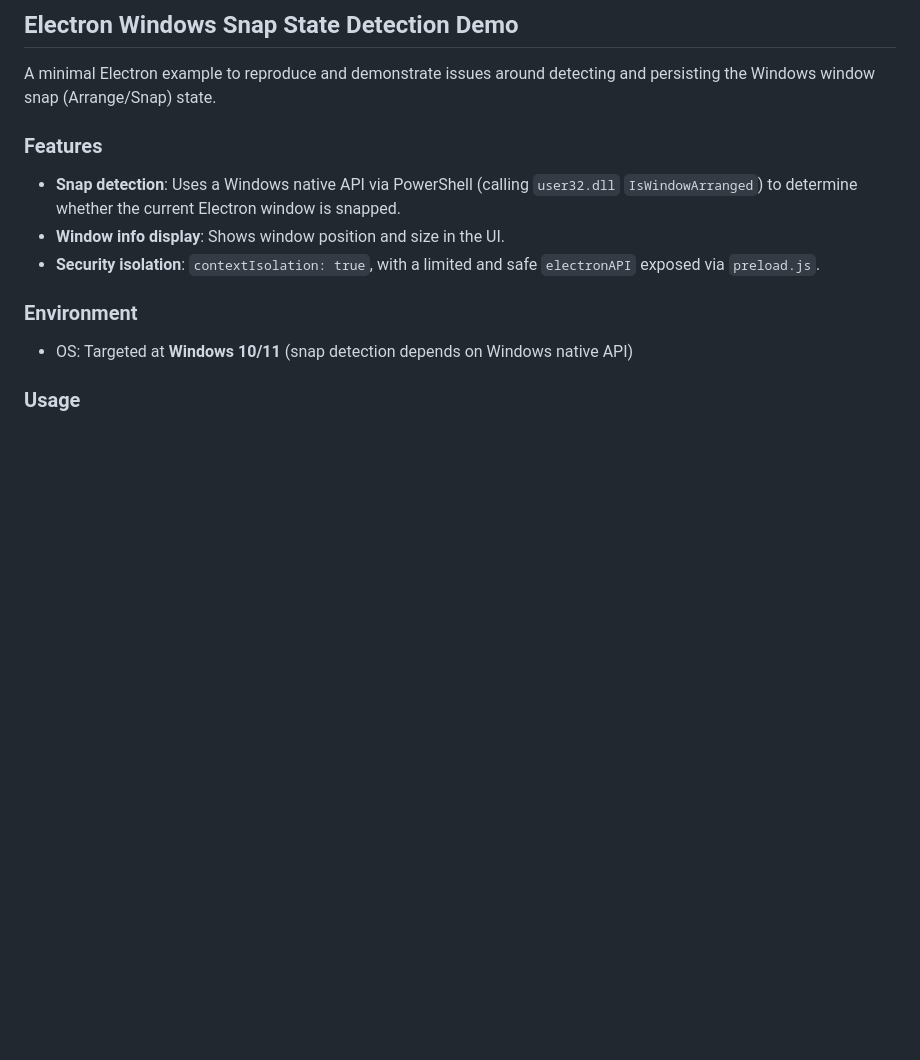
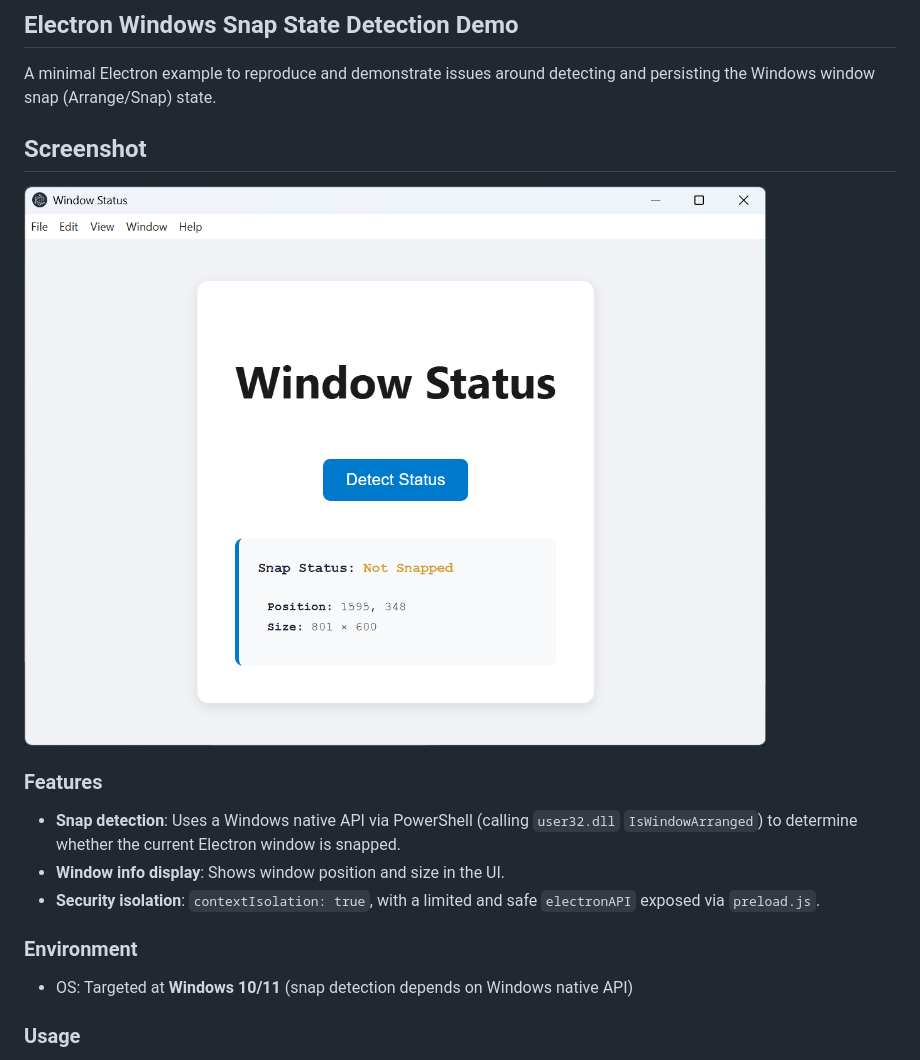
Before and after one commit to arshcaria/electron_snap, a Markdown page: README.md, the part around the change. Drawn GitHub-style; pictures changed too: assets/screenshot_01.png (added); blank space fills up the shorter version.

Commit message:
Add screenshot to README

```diff
--- a/README.md
+++ b/README.md
@@ -1,6 +1,9 @@
 ## Electron Windows Snap State Detection Demo
 
 A minimal Electron example to reproduce and demonstrate issues around detecting and persisting the Windows window snap (Arrange/Snap) state.
+
+## Screenshot
+![Screenshot](assets/screenshot_01.png)
 
 ### Features
 - **Snap detection**: Uses a Windows native API via PowerShell (calling `user32.dll` `IsWindowArranged`) to determine whether the current Electron window is snapped.
```
